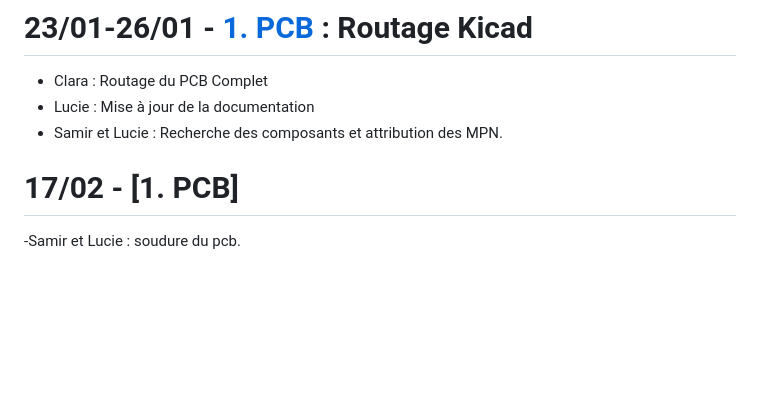
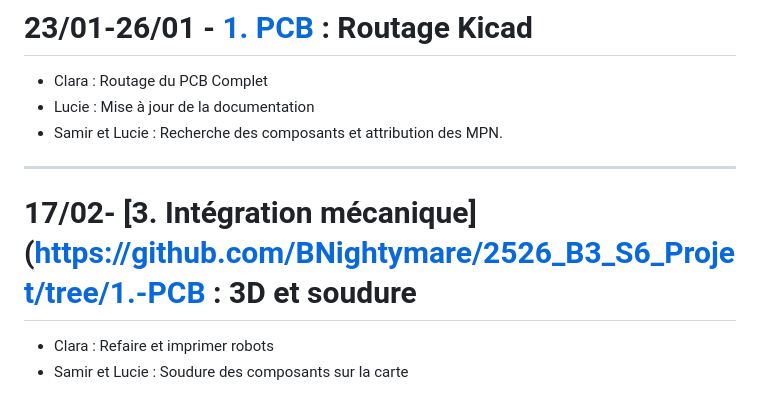
Before and after one commit to BNightymare/2526_B3_S6_Projet, a Markdown page: README.md, the part around the change. GitHub-like rendering; blank space fills up the shorter version.

Commit message:
Update project progress and section headings

```diff
--- a/README.md
+++ b/README.md
@@ -55,5 +55,7 @@ Clara : [Schéma complet KiCad](https://github.com/BNightymare/2526_B3_S6_Projet
 - Lucie : Mise à jour de la documentation
 - Samir et Lucie : Recherche des composants et attribution des MPN.
 
-# 17/02 - [1. PCB]
--Samir et Lucie : soudure du pcb.
+---
+# 17/02- [3. Intégration mécanique]([https://github.com/BNightymare/2526_B3_S6_Projet/tree/1.-PCB](https://github.com/BNightymare/2526_B3_S6_Projet/tree/3.-Int%C3%A9gration-m%C3%A9canique) : 3D et soudure
+- Clara : Refaire et imprimer robots
+- Samir et Lucie : Soudure des composants sur la carte
```
